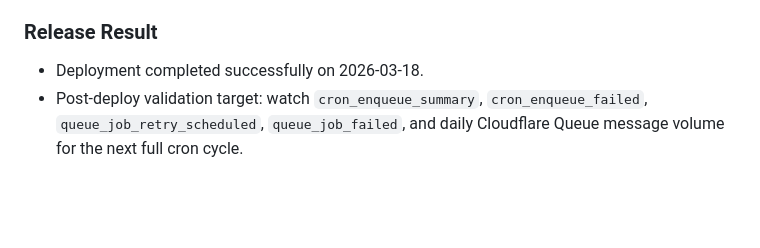
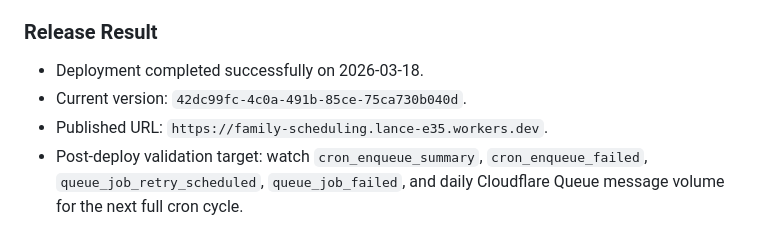
Before and after one commit to sprynm/family-scheduling, a Markdown page: docs/log.md, the part around the change. Drawn GitHub-style; blank space fills up the shorter version.

Commit message:
Record queue reduction deployment

```diff
--- a/docs/log.md
+++ b/docs/log.md
@@ -62,4 +62,6 @@ At closeout of a unit of work, insights should be compacted into:
 ### Release Result
 
 - Deployment completed successfully on 2026-03-18.
+- Current version: `42dc99fc-4c0a-491b-85ce-75ca730b040d`.
+- Published URL: `https://family-scheduling.lance-e35.workers.dev`.
 - Post-deploy validation target: watch `cron_enqueue_summary`, `cron_enqueue_failed`, `queue_job_retry_scheduled`, `queue_job_failed`, and daily Cloudflare Queue message volume for the next full cron cycle.
```
